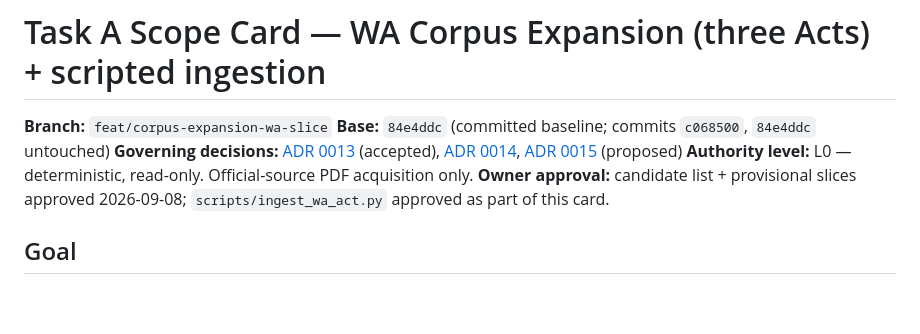
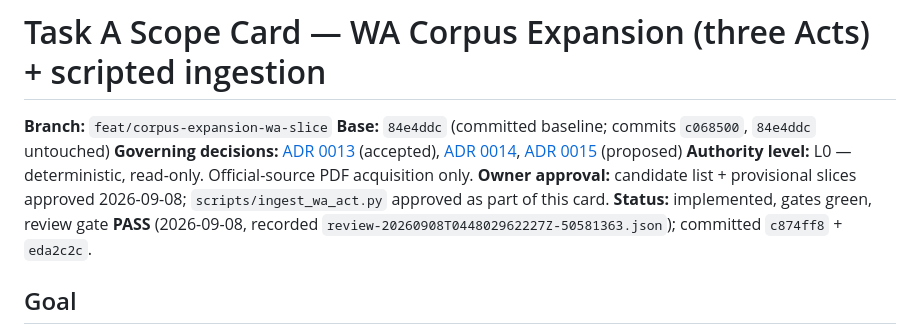
Before and after one commit to isthealireza/australian-legal-ai, a Markdown page: docs/execution/CORPUS_EXPANSION_WA_SLICE_SCOPE_CARD.md, the part around the change. Rendered like a GitHub page; blank space fills up the shorter version.

Commit message:
docs(corpus): record review-gate PASS verdict in the Task A scope card

```diff
--- a/docs/execution/CORPUS_EXPANSION_WA_SLICE_SCOPE_CARD.md
+++ b/docs/execution/CORPUS_EXPANSION_WA_SLICE_SCOPE_CARD.md
@@ -5,6 +5,7 @@
 **Governing decisions:** [ADR 0013](../adr/0013-phase-4-research-evidence-packets.md) (accepted), [ADR 0014](../adr/0014-phase-5-grounded-answering-and-read-only-api.md), [ADR 0015](../adr/0015-derived-provision-text-live-provider-and-entailment.md) (proposed)
 **Authority level:** L0 — deterministic, read-only. Official-source PDF acquisition only.
 **Owner approval:** candidate list + provisional slices approved 2026-09-08; `scripts/ingest_wa_act.py` approved as part of this card.
+**Status:** implemented, gates green, review gate **PASS** (2026-09-08, recorded `review-20260908T044802962227Z-50581363.json`); committed `c874ff8` + `eda2c2c`.
 
 ## Goal
 
```
